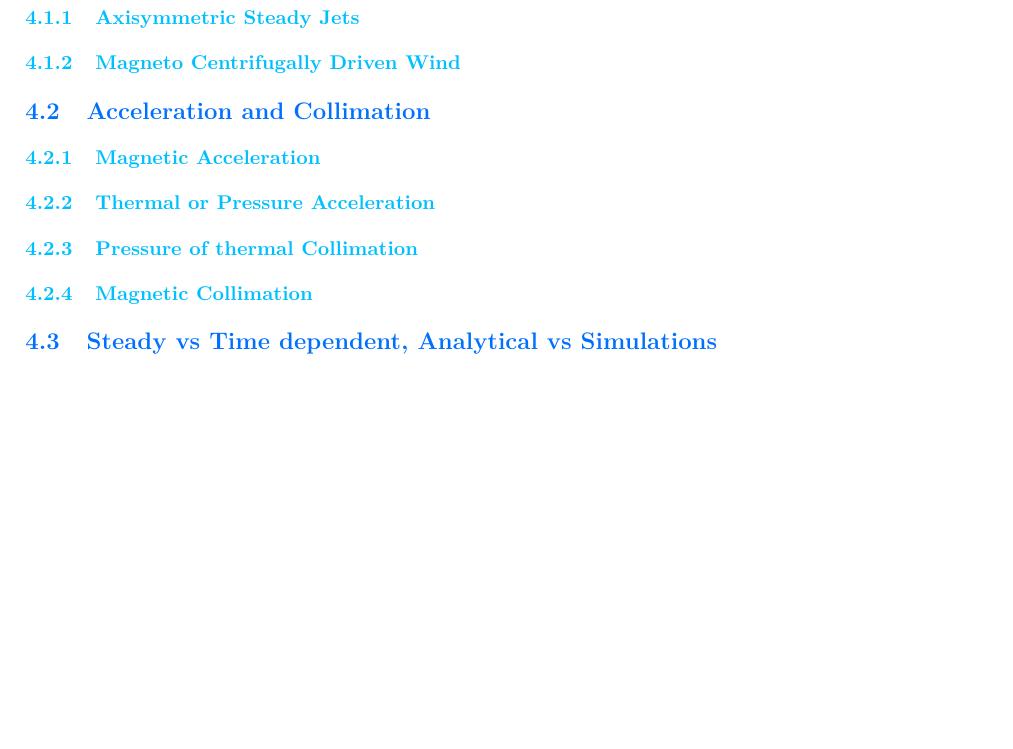
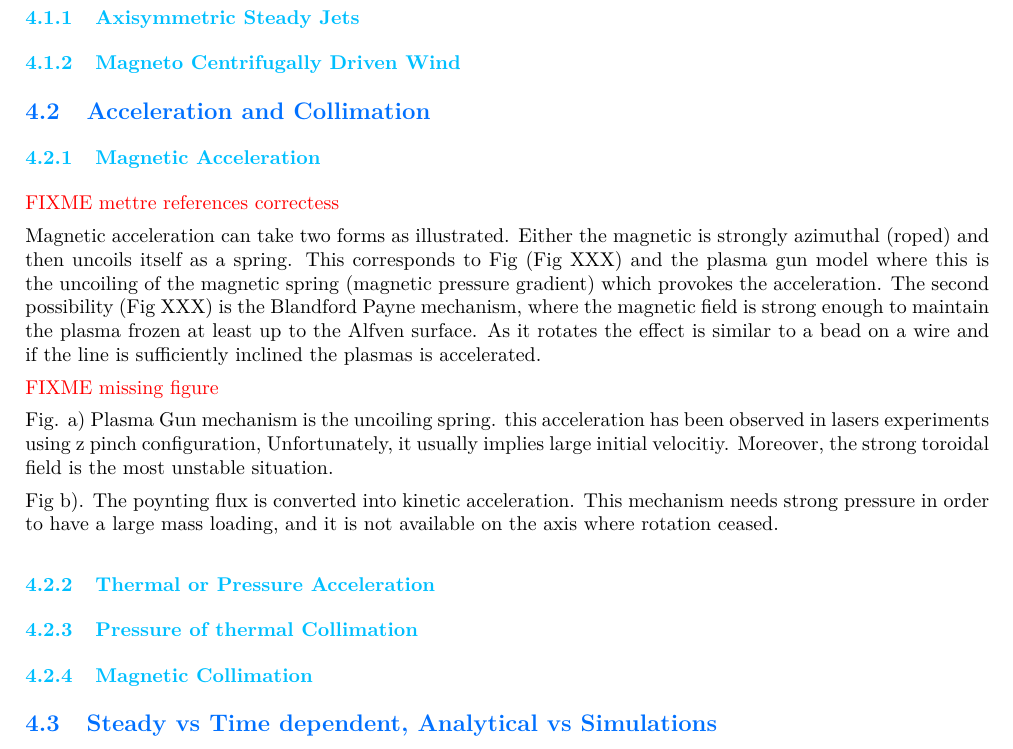
Before and after one commit to M2-AAIS/Poly_ET8, a LaTeX document (ET8.tex): part of page 16 of 17, cut so that both start at the same text, the shorter picture padded with empty space. Compiled offline with pdfLaTeX.

Commit message:
end of IV.2.1

```diff
--- a/ET8.tex
+++ b/ET8.tex
@@ -938,6 +938,23 @@ To get the angular momentum conservation on $\phi$, we can multiply by $\vec{R}
 \subsubsection{Magneto Centrifugally Driven Wind}
 \subsection{Acceleration and Collimation}
 \subsubsection{Magnetic Acceleration}
+\FIXME{mettre references correctess}
+
+Magnetic acceleration can take two forms as illustrated. Either the magnetic is strongly
+azimuthal (roped) and then uncoils itself as a spring. This corresponds to Fig (Fig XXX)
+and the plasma gun model where this is the uncoiling of the magnetic spring (magnetic pressure gradient)
+which provokes the acceleration. The second possibility (Fig XXX) is the Blandford Payne mechanism, where the magnetic field
+is strong enough to maintain the plasma frozen at least up to the Alfven surface. As it rotates the effect is similar to a bead
+on a wire and if the line is sufficiently inclined the plasmas is accelerated.
+
+\FIXME{missing figure}
+
+Fig. a) Plasma Gun mechanism is the uncoiling spring. this acceleration has been observed in lasers experiments using z pinch configuration, Unfortunately, it usually implies large initial velocitiy.
+Moreover, the strong toroidal field is the most unstable situation.
+
+Fig b). The poynting flux is converted into kinetic acceleration. This mechanism needs strong pressure
+in order to have  a large mass loading, and it is not available on the axis where rotation ceased.
+
 \subsubsection{Thermal or Pressure Acceleration}
 \subsubsection{Pressure of thermal Collimation}
 \subsubsection{Magnetic Collimation}
```
